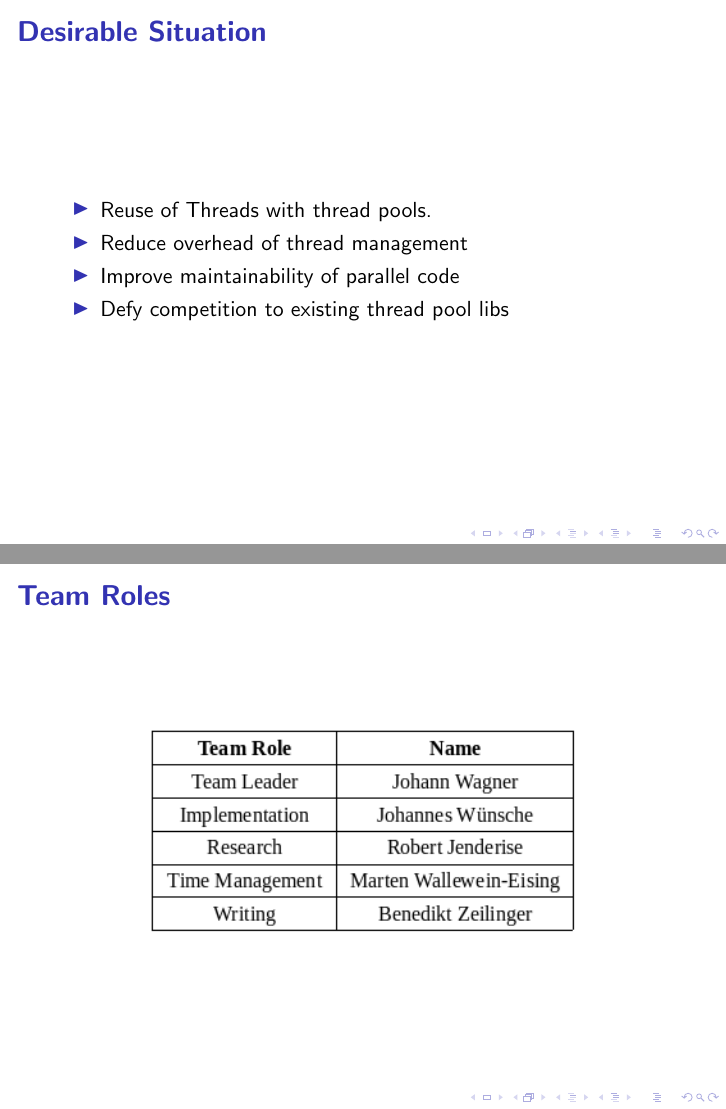
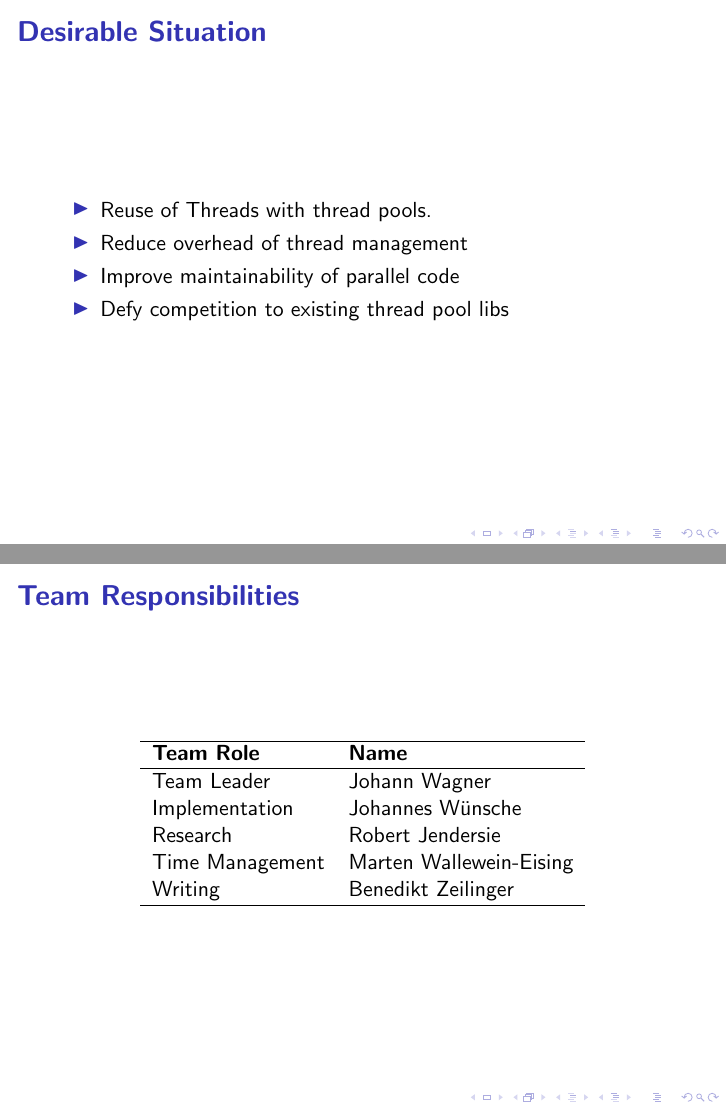
Before and after one commit to johannwagner/scientific-team-project, LaTeX slides (Presentations/Milestone1/presentation.tex): pages 6 and 7 of 10, joined at a grey line. Compiled offline with pdfLaTeX; a LaTeX package or settings file that is missing is left out.

Commit message:
Remove image from Team Roles slide and instead uses native tabular environment

```diff
--- a/Presentations/Milestone1/presentation.tex
+++ b/Presentations/Milestone1/presentation.tex
@@ -70,10 +70,16 @@
 \section{Planning}
 
 \begin{frame}
-	\frametitle{Team Roles}
-	\begin{figure}
-		\includegraphics[width=0.7\linewidth]{img/TeamRoles}
-	\end{figure}
+	\frametitle{Team Responsibilities}
+		\centering
+		\begin{tabular}{l l} \hline
+			\textbf{Team Role} & \textbf{Name} \\ \hline
+			Team Leader & Johann Wagner \\
+			Implementation & Johannes Wünsche \\
+			Research & Robert Jendersie \\
+			Time Management & Marten Wallewein-Eising \\
+			Writing & Benedikt Zeilinger\\ \hline
+		\end{tabular}
 \end{frame}
 
 \begin{frame}
```
Also changed, not shown: Presentations/Milestone1/img/TeamRoles.png (deleted).
